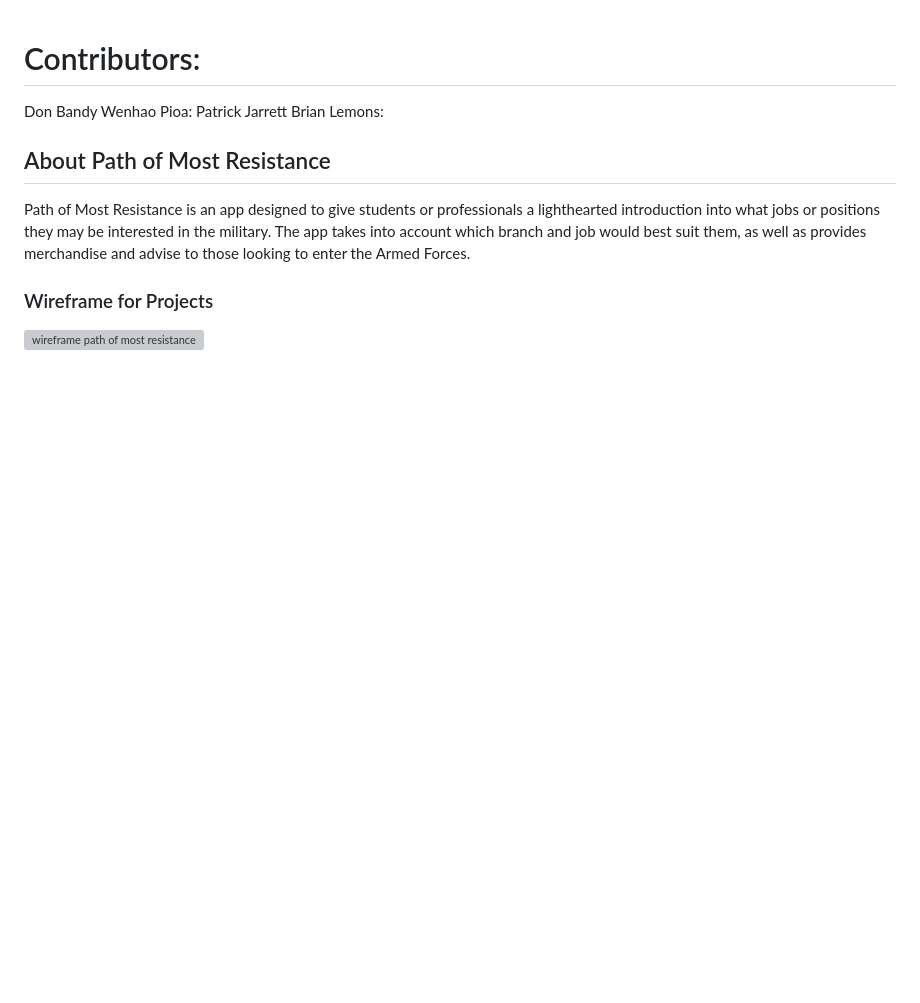
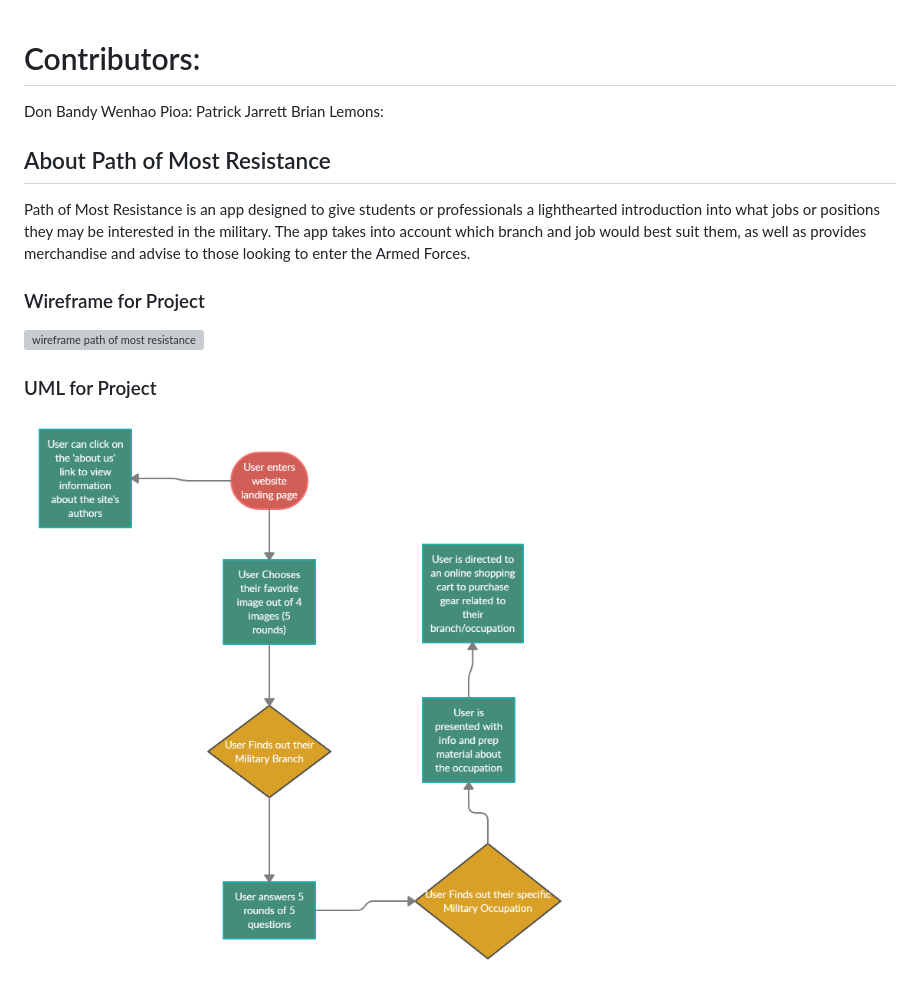
Before and after one commit to Zitronen25U/path-of-most-res, a Markdown page: README.md, the part around the change. Rendered like a GitHub page; pictures changed too: img/UML.png (added); blank space fills up the shorter version; grey boxes are pictures that could not be loaded.

Commit message:
adding UML

```diff
--- a/README.md
+++ b/README.md
@@ -9,6 +9,11 @@ Brian Lemons:
 
 Path of Most Resistance is an app designed to give students or professionals a lighthearted introduction into what jobs or positions they may be interested in the military. The app takes into account which branch and job would best suit them, as well as provides merchandise and advise to those looking to enter the Armed Forces.
 
-### Wireframe for Projects
+### Wireframe for Project
 
 ![wireframe path of most resistance](/img/wireframes.png)
+
+
+### UML for Project
+
+![UML for project](/img/UML.png)
```
